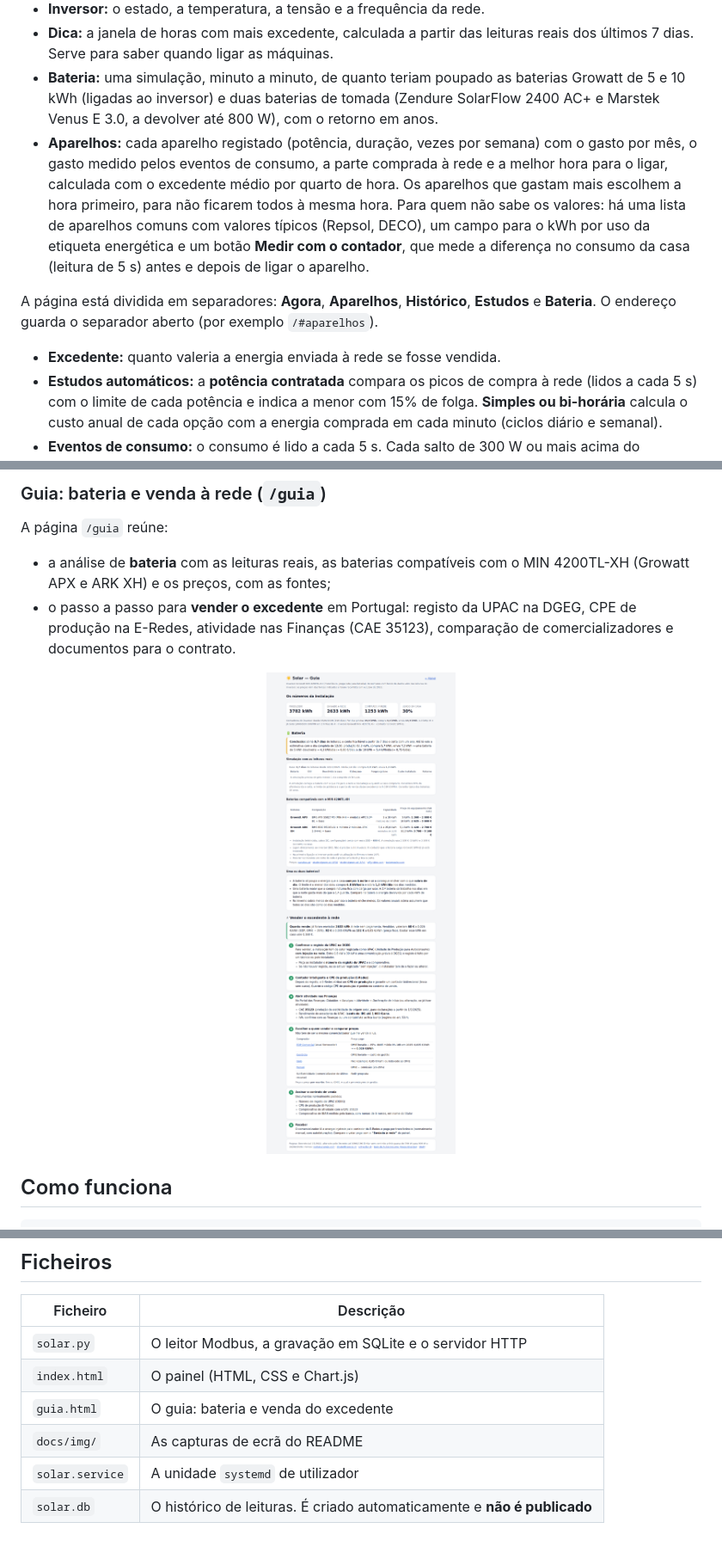
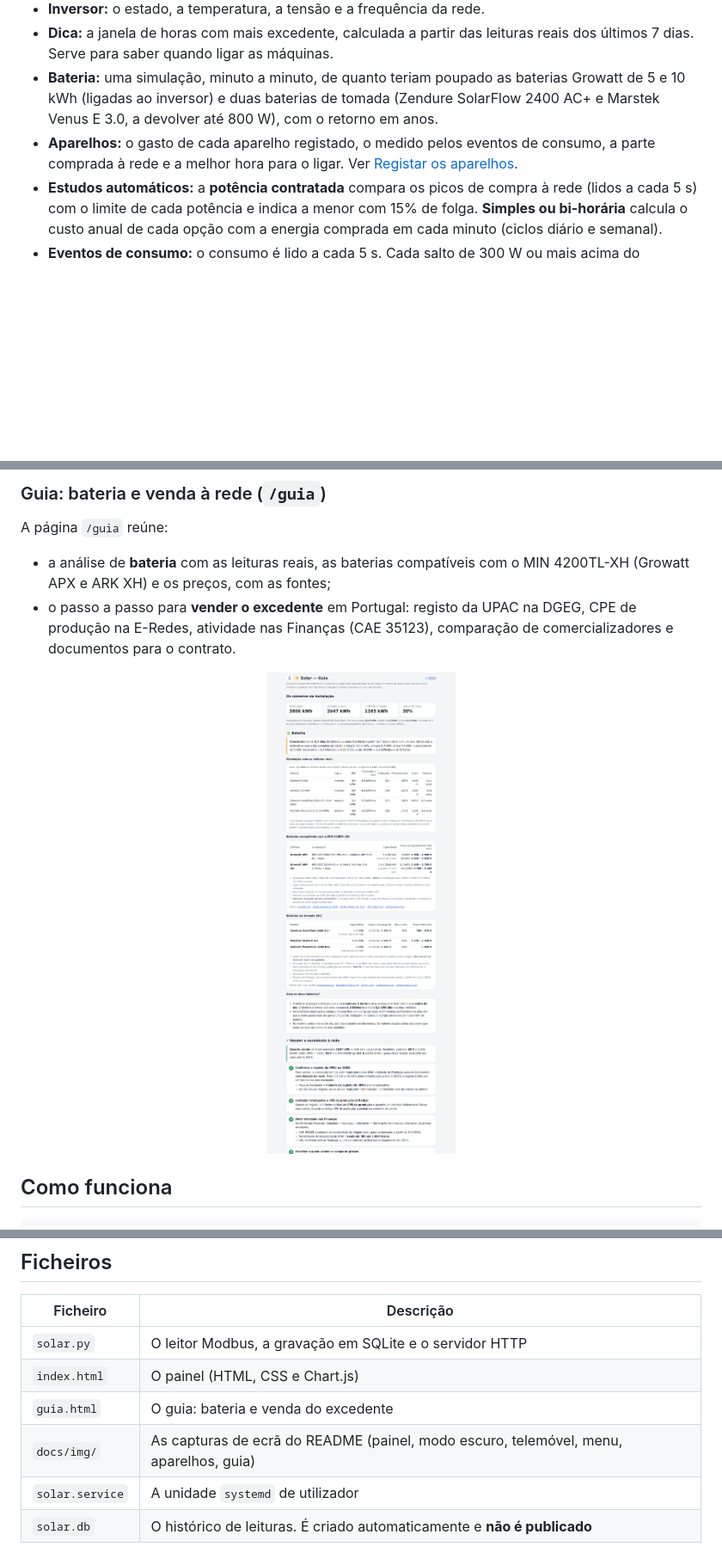
Before and after one commit to brumarx/growatt, a Markdown page: README.md, 3 parts joined by grey strips. Shown at 86% size. Rendered like a GitHub page; pictures changed too: docs/img/guia.png; blank space fills up the shorter version.

```diff
--- a/README.md
+++ b/README.md
@@ -24,10 +61,7 @@ O programa lê o inversor diretamente por **Modbus TCP**, através do dongle Wi-
 - **Inversor:** o estado, a temperatura, a tensão e a frequência da rede.
 - **Dica:** a janela de horas com mais excedente, calculada a partir das leituras reais dos últimos 7 dias. Serve para saber quando ligar as máquinas.
 - **Bateria:** uma simulação, minuto a minuto, de quanto teriam poupado as baterias Growatt de 5 e 10 kWh (ligadas ao inversor) e duas baterias de tomada (Zendure SolarFlow 2400 AC+ e Marstek Venus E 3.0, a devolver até 800 W), com o retorno em anos.
-- **Aparelhos:** cada aparelho registado (potência, duração, vezes por semana) com o gasto por mês, o gasto medido pelos eventos de consumo, a parte comprada à rede e a melhor hora para o ligar, calculada com o excedente médio por quarto de hora. Os aparelhos que gastam mais escolhem a hora primeiro, para não ficarem todos à mesma hora. Para quem não sabe os valores: há uma lista de aparelhos comuns com valores típicos (Repsol, DECO), um campo para o kWh por uso da etiqueta energética e um botão **Medir com o contador**, que mede a diferença no consumo da casa (leitura de 5 s) antes e depois de ligar o aparelho.
-
-A página está dividida em separadores: **Agora**, **Aparelhos**, **Histórico**, **Estudos** e **Bateria**. O endereço guarda o separador aberto (por exemplo `/#aparelhos`).
-- **Excedente:** quanto valeria a energia enviada à rede se fosse vendida.
+- **Aparelhos:** o gasto de cada aparelho registado, o medido pelos eventos de consumo, a parte comprada à rede e a melhor hora para o ligar. Ver [Registar os aparelhos](#registar-os-aparelhos).
 - **Estudos automáticos:** a **potência contratada** compara os picos de compra à rede (lidos a cada 5 s) com o limite de cada potência e indica a menor com 15% de folga. **Simples ou bi-horária** calcula o custo anual de cada opção com a energia comprada em cada minuto (ciclos diário e semanal).
 - **Eventos de consumo:** o consumo é lido a cada 5 s. Cada salto de 300 W ou mais acima do consumo de fundo fica registado com a hora, a duração, a potência e a energia. Os eventos com a mesma potência são agrupados, porque correspondem normalmente ao mesmo aparelho.
 
@@ -241,7 +275,7 @@ Environment=SOLAR_PRICE_KWH=0.20
 | `solar.py` | O leitor Modbus, a gravação em SQLite e o servidor HTTP |
 | `index.html` | O painel (HTML, CSS e Chart.js) |
 | `guia.html` | O guia: bateria e venda do excedente |
-| `docs/img/` | As capturas de ecrã do README |
+| `docs/img/` | As capturas de ecrã do README (painel, modo escuro, telemóvel, menu, aparelhos, guia) |
 | `solar.service` | A unidade `systemd` de utilizador |
 | `solar.db` | O histórico de leituras. É criado automaticamente e **não é publicado** |
 
```
Also changed, not shown: other parts of README.md (+39 -2 lines), docs/img/aparelhos.png (added), docs/img/index-dark.png, docs/img/index.png, docs/img/menu.png (added), docs/img/mobile.png, 2 other files.
